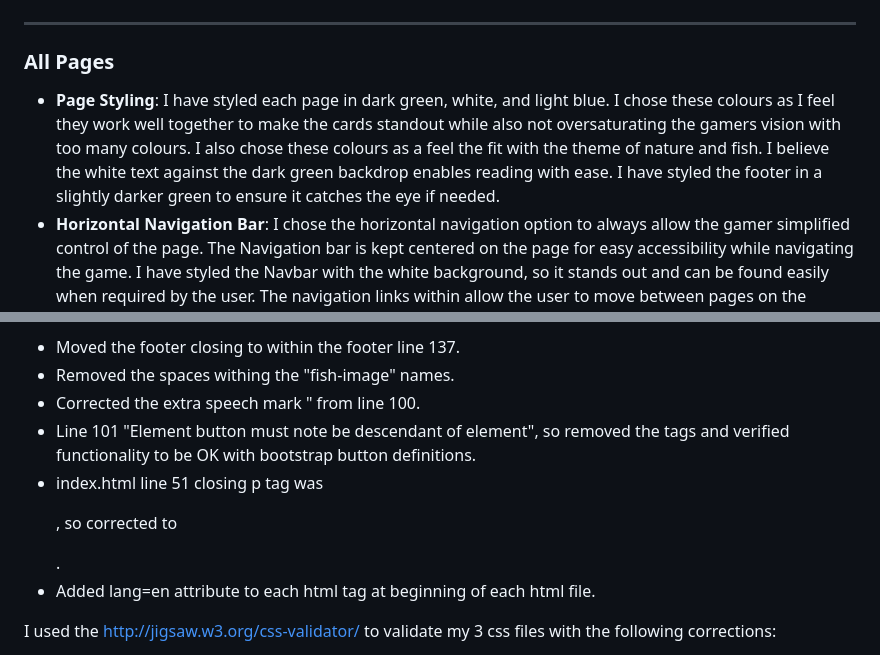
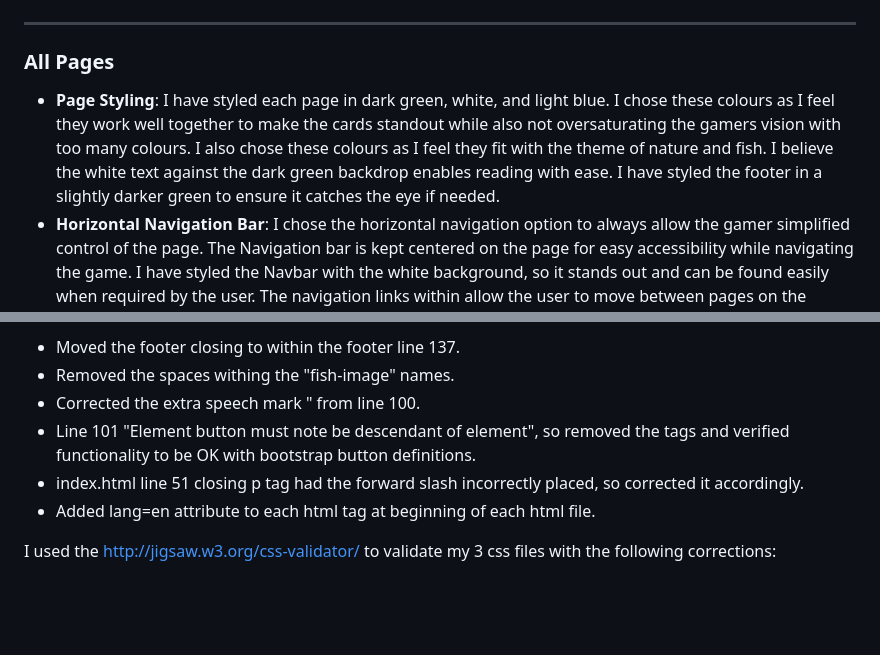
Before and after one commit to GarethKeys/Memory-Pairs-Game, a Markdown page: README.md, 2 parts joined by grey strips. Drawn GitHub-style; blank space fills up the shorter version.

Commit message:
final edit of README file

```diff
--- a/README.md
+++ b/README.md
@@ -16,7 +16,7 @@ The style and layout of the game is kept simple with 3 different main layout col
 
 ### All Pages
 
-- **Page Styling**: I have styled each page in dark green, white, and light blue. I chose these colours as I feel they work well together to make the cards standout while also not oversaturating the gamers vision with too many colours. I also chose these colours as a feel the fit with the theme of nature and fish. I believe the white text against the dark green backdrop enables reading with ease. I have styled the footer in a slightly darker green to ensure it catches the eye if needed.
+- **Page Styling**: I have styled each page in dark green, white, and light blue. I chose these colours as I feel they work well together to make the cards standout while also not oversaturating the gamers vision with too many colours. I also chose these colours as I feel they fit with the theme of nature and fish. I believe the white text against the dark green backdrop enables reading with ease. I have styled the footer in a slightly darker green to ensure it catches the eye if needed.
 - **Horizontal Navigation Bar**: I chose the horizontal navigation option to always allow the gamer simplified control of the page. The Navigation bar is kept centered on the page for easy accessibility while navigating the game. I have styled the Navbar with the white background, so it stands out and can be found easily when required by the user. The navigation links within allow the user to move between pages on the website. The navigation items also highlight when hovered over for added effect and ease.
 - **Collapsible Navbar**: On smaller devices below width 992px the navigation bar will collapse to a toggle button on the top center of the screen. This responsiveness allows the user to still have full access to the navbar on smaller devices.
 - **Social media links**: Incorporated into the footer are clickable icon links (from Font awesome) to contact me (phone/email) or view my various social media sites (LinkedIn, Github and Facebook). I also added a link to my Resume/C.V. for potential employers to have a browse.
@@ -82,7 +82,7 @@ I used the https://validator.w3.org/#validate_by_input program to check my 3 HTM
 - Removed the spaces withing the "fish-image" names.
 - Corrected the extra speech mark " from line 100.
 - Line 101 "Element button must note be descendant of <a> element", so removed the <button></button> tags and verified functionality to be OK with bootstrap button definitions.
-- index.html line 51 closing p tag was <p/>, so corrected to </p>.
+- index.html line 51 closing p tag had the forward slash incorrectly placed, so corrected it accordingly.
 - Added lang=en attribute to each html tag at beginning of each html file.
 
 I used the http://jigsaw.w3.org/css-validator/ to validate my 3 css files with the following corrections:
```
